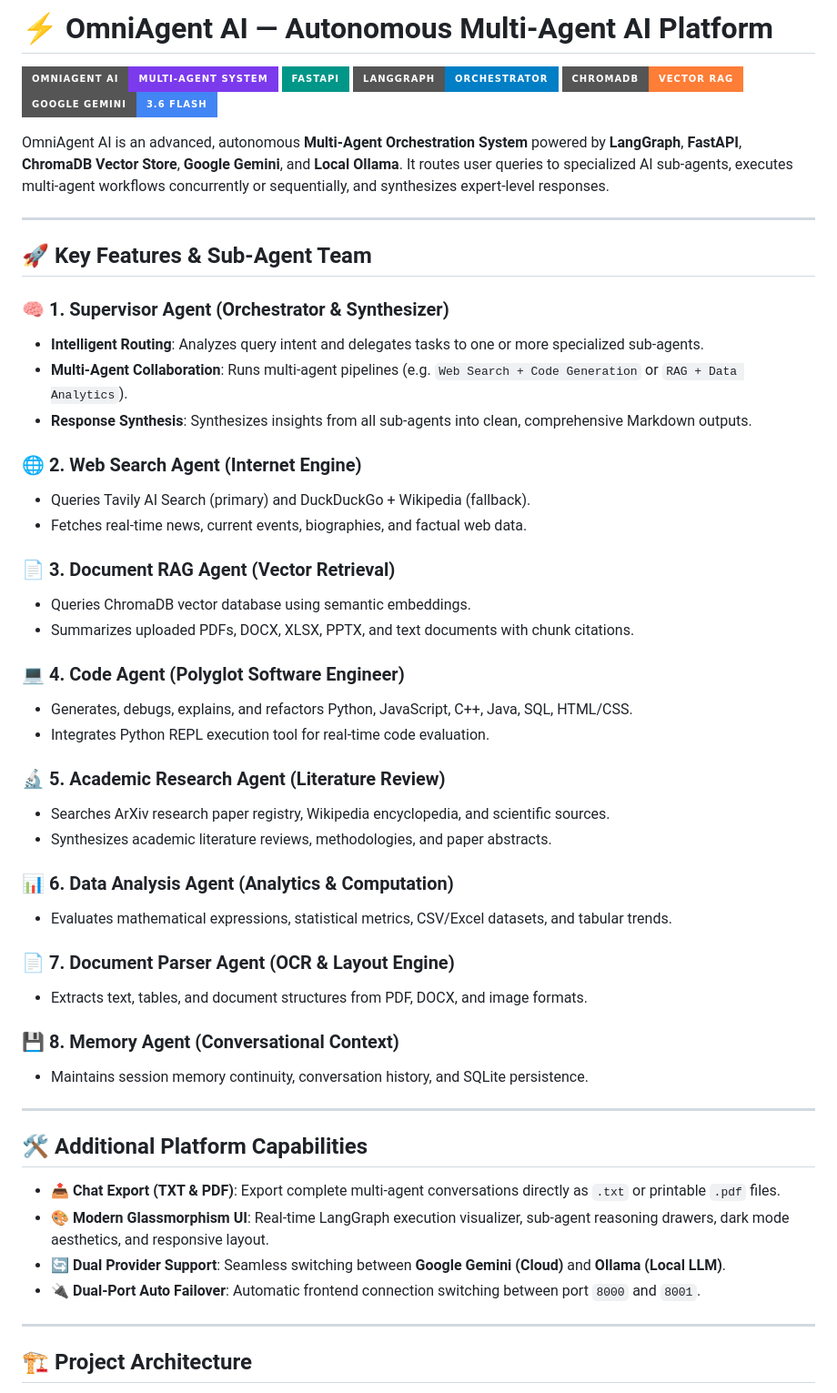
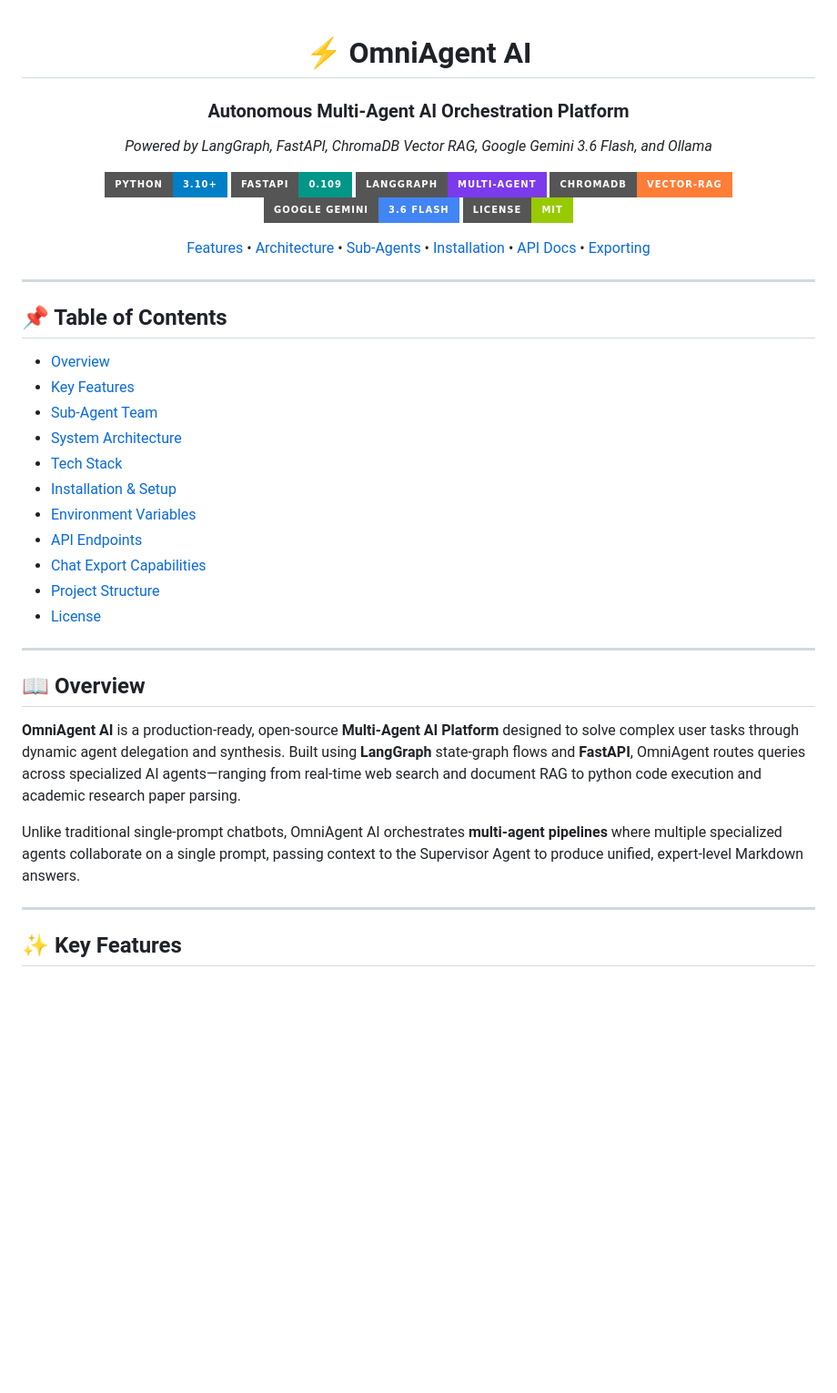
Before and after one commit to manishPawar007/Multi-Agent-System, a Markdown page: README.md, the part around one of its changes. Shown at 91% size. GitHub-like rendering; badges without logos; blank space fills up the shorter version.

Commit message:
docs: Professionalize README.md with shields, architecture diagram, feature grid, and API reference

```diff
--- a/README.md
+++ b/README.md
@@ -1,57 +1,45 @@
-# ⚡ OmniAgent AI — Autonomous Multi-Agent AI Platform
+<div align="center">
 
-![OmniAgent Banner](https://img.shields.io/badge/OmniAgent_AI-Multi--Agent_System-7c3aed?style=for-the-badge&logo=openai&logoColor=white)
-![FastAPI](https://img.shields.io/badge/FastAPI-009688?style=for-the-badge&logo=fastapi&logoColor=white)
-![LangGraph](https://img.shields.io/badge/LangGraph-Orchestrator-blue?style=for-the-badge&logo=python&logoColor=white)
-![ChromaDB](https://img.shields.io/badge/ChromaDB-Vector_RAG-orange?style=for-the-badge)
-![Google Gemini](https://img.shields.io/badge/Google_Gemini-3.6_Flash-4285F4?style=for-the-badge&logo=google&logoColor=white)
+# ⚡ OmniAgent AI
 
-OmniAgent AI is an advanced, autonomous **Multi-Agent Orchestration System** powered by **LangGraph**, **FastAPI**, **ChromaDB Vector Store**, **Google Gemini**, and **Local Ollama**. It routes user queries to specialized AI sub-agents, executes multi-agent workflows concurrently or sequentially, and synthesizes expert-level responses.
+### Autonomous Multi-Agent AI Orchestration Platform
+*Powered by LangGraph, FastAPI, ChromaDB Vector RAG, Google Gemini 3.6 Flash, and Ollama*
+
+[![Python](https://img.shields.io/badge/Python-3.10%2B-blue.svg?style=for-the-badge&logo=python&logoColor=white)](https://python.org)
+[![FastAPI](https://img.shields.io/badge/FastAPI-0.109-009688.svg?style=for-the-badge&logo=fastapi&logoColor=white)](https://fastapi.tiangolo.com)
+[![LangGraph](https://img.shields.io/badge/LangGraph-Multi--Agent-7c3aed.svg?style=for-the-badge&logo=openai&logoColor=white)](https://langchain-ai.github.io/langgraph/)
+[![ChromaDB](https://img.shields.io/badge/ChromaDB-Vector--RAG-orange.svg?style=for-the-badge)](https://www.trychroma.com)
+[![Google Gemini](https://img.shields.io/badge/Google_Gemini-3.6_Flash-4285F4.svg?style=for-the-badge&logo=google&logoColor=white)](https://ai.google.dev)
+[![License](https://img.shields.io/badge/License-MIT-green.svg?style=for-the-badge)](LICENSE)
+
+[Features](#-key-features) • [Architecture](#%EF%B8%8F-system-architecture) • [Sub-Agents](#-sub-agent-team) • [Installation](#-installation--setup) • [API Docs](#-api-endpoints) • [Exporting](#-chat-export-capabilities)
+
+</div>
 
 ---
 
-## 🚀 Key Features & Sub-Agent Team
-
-### 🧠 1. Supervisor Agent (Orchestrator & Synthesizer)
-- **Intelligent Routing**: Analyzes query intent and delegates tasks to one or more specialized sub-agents.
-- **Multi-Agent Collaboration**: Runs multi-agent pipelines (e.g. `Web Search + Code Generation` or `RAG + Data Analytics`).
-- **Response Synthesis**: Synthesizes insights from all sub-agents into clean, comprehensive Markdown outputs.
-
-### 🌐 2. Web Search Agent (Internet Engine)
-- Queries Tavily AI Search (primary) and DuckDuckGo + Wikipedia (fallback).
-- Fetches real-time news, current events, biographies, and factual web data.
-
-### 📄 3. Document RAG Agent (Vector Retrieval)
-- Queries ChromaDB vector database using semantic embeddings.
-- Summarizes uploaded PDFs, DOCX, XLSX, PPTX, and text documents with chunk citations.
-
-### 💻 4. Code Agent (Polyglot Software Engineer)
-- Generates, debugs, explains, and refactors Python, JavaScript, C++, Java, SQL, HTML/CSS.
-- Integrates Python REPL execution tool for real-time code evaluation.
-
-### 🔬 5. Academic Research Agent (Literature Review)
-- Searches ArXiv research paper registry, Wikipedia encyclopedia, and scientific sources.
-- Synthesizes academic literature reviews, methodologies, and paper abstracts.
-
-### 📊 6. Data Analysis Agent (Analytics & Computation)
-- Evaluates mathematical expressions, statistical metrics, CSV/Excel datasets, and tabular trends.
-
-### 📄 7. Document Parser Agent (OCR & Layout Engine)
-- Extracts text, tables, and document structures from PDF, DOCX, and image formats.
-
-### 💾 8. Memory Agent (Conversational Context)
-- Maintains session memory continuity, conversation history, and SQLite persistence.
+## 📌 Table of Contents
+- [Overview](#-overview)
+- [Key Features](#-key-features)
+- [Sub-Agent Team](#-sub-agent-team)
+- [System Architecture](#%EF%B8%8F-system-architecture)
+- [Tech Stack](#-tech-stack)
+- [Installation & Setup](#-installation--setup)
+- [Environment Variables](#-environment-variables)
+- [API Endpoints](#-api-endpoints)
+- [Chat Export Capabilities](#-chat-export-capabilities)
+- [Project Structure](#-project-structure)
+- [License](#-license)
 
 ---
 
-## 🛠️ Additional Platform Capabilities
+## 📖 Overview
 
-- 📤 **Chat Export (TXT & PDF)**: Export complete multi-agent conversations directly as `.txt` or printable `.pdf` files.
-- 🎨 **Modern Glassmorphism UI**: Real-time LangGraph execution visualizer, sub-agent reasoning drawers, dark mode aesthetics, and responsive layout.
-- 🔄 **Dual Provider Support**: Seamless switching between **Google Gemini (Cloud)** and **Ollama (Local LLM)**.
-- 🔌 **Dual-Port Auto Failover**: Automatic frontend connection switching between port `8000` and `8001`.
+**OmniAgent AI** is a production-ready, open-source **Multi-Agent AI Platform** designed to solve complex user tasks through dynamic agent delegation and synthesis. Built using **LangGraph** state-graph flows and **FastAPI**, OmniAgent routes queries across specialized AI agents—ranging from real-time web search and document RAG to python code execution and academic research paper parsing.
+
+Unlike traditional single-prompt chatbots, OmniAgent AI orchestrates **multi-agent pipelines** where multiple specialized agents collaborate on a single prompt, passing context to the Supervisor Agent to produce unified, expert-level Markdown answers.
 
 ---
 
-## 🏗️ Project Architecture
+## ✨ Key Features
 
```
Also changed, not shown: other parts of README.md (+154 -53 lines).
